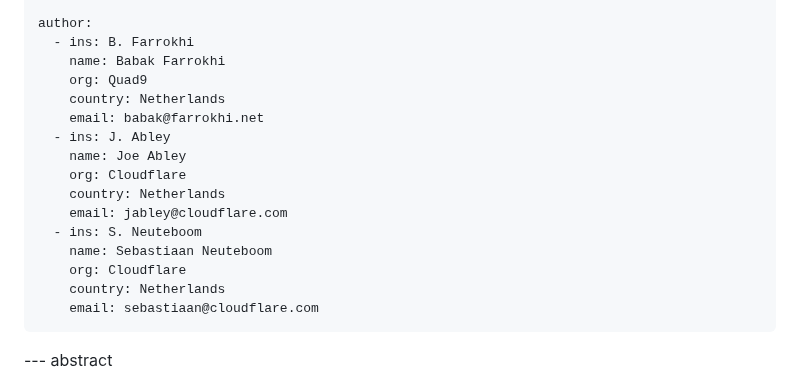
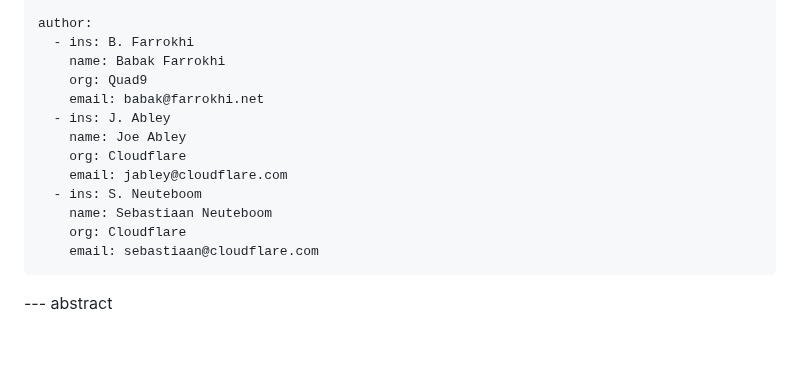
Before and after one commit to farrokhi/id-ede-nta, a Markdown page: draft-farrokhi-dnsop-ede-nta.md, the part around the change. Drawn GitHub-style; blank space fills up the shorter version.

Commit message:
Revert "Add countries"
This reverts commit fb4e0e011b98e4037e5e723aba0b2eb4aa5f0e51.

```diff
--- a/draft-farrokhi-dnsop-ede-nta.md
+++ b/draft-farrokhi-dnsop-ede-nta.md
@@ -18,17 +18,14 @@ author:
   - ins: B. Farrokhi
     name: Babak Farrokhi
     org: Quad9
-    country: Netherlands
     email: babak@farrokhi.net
   - ins: J. Abley
     name: Joe Abley
     org: Cloudflare
-    country: Netherlands
     email: jabley@cloudflare.com
   - ins: S. Neuteboom
     name: Sebastiaan Neuteboom
     org: Cloudflare
-    country: Netherlands
     email: sebastiaan@cloudflare.com
 ---
 
```
